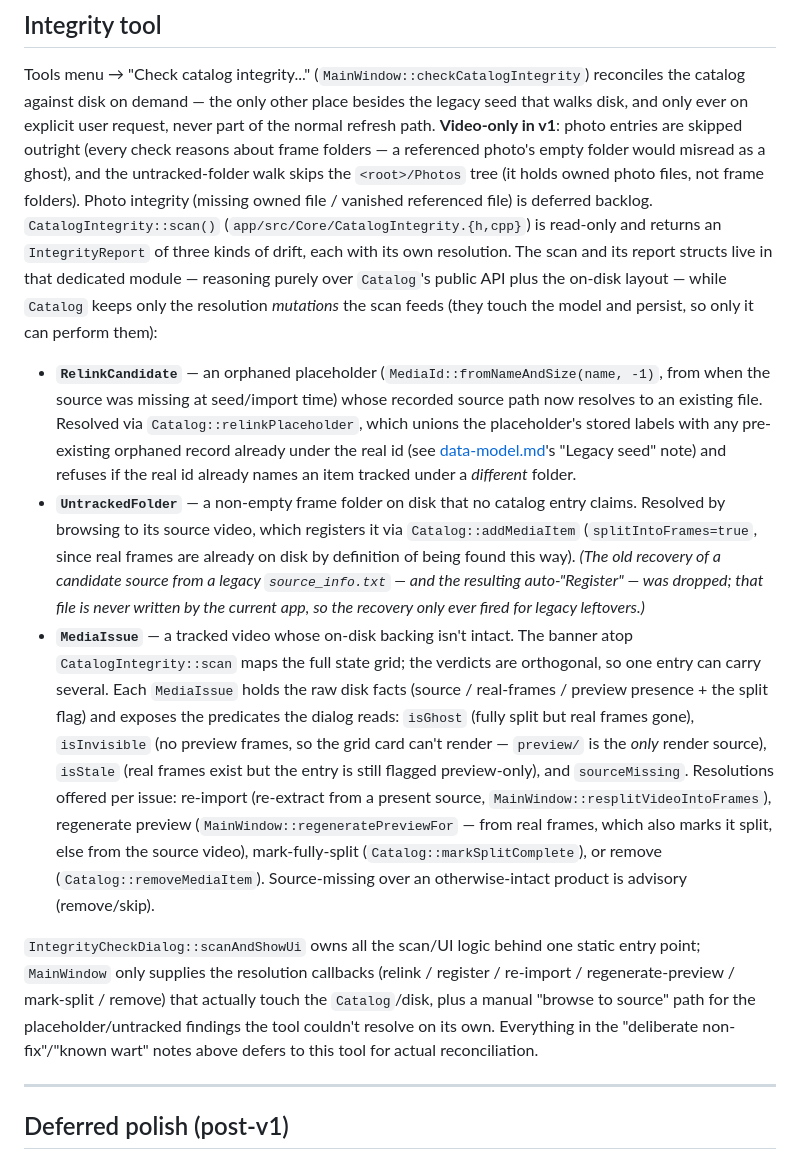
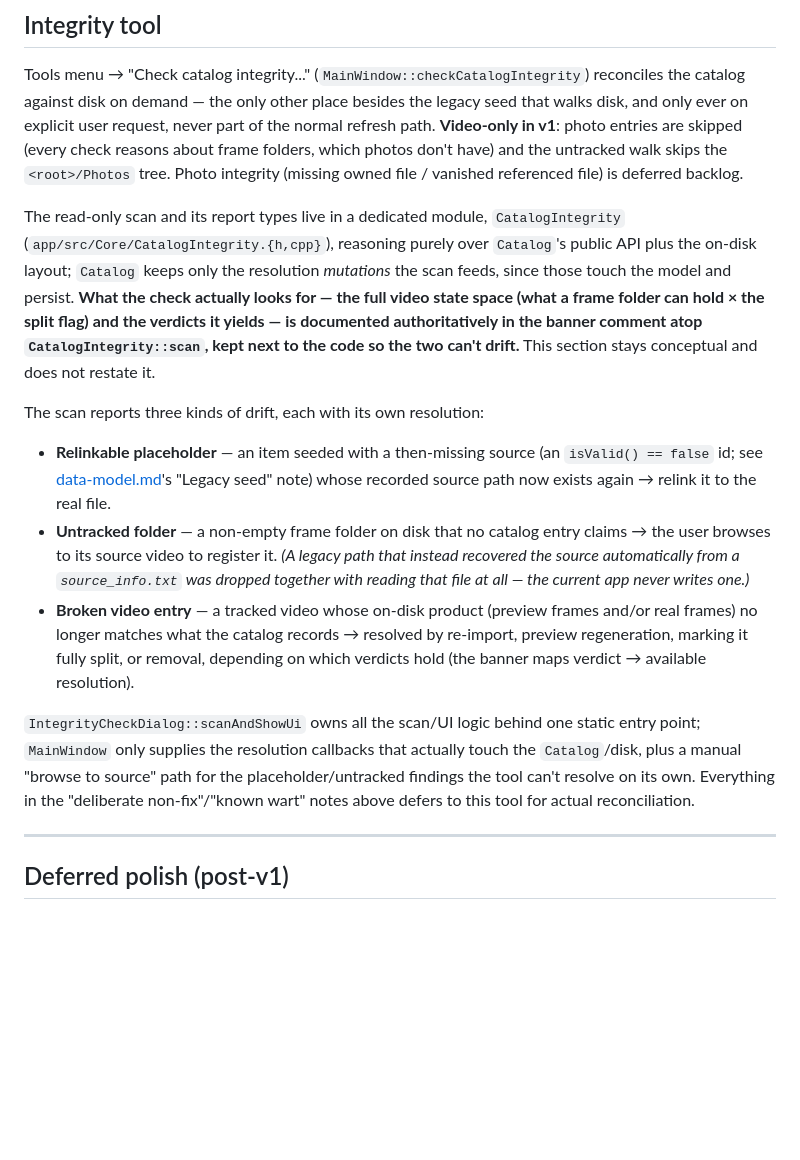
Before and after one commit to VioletGiraffe/Darkroom, a Markdown page: docs/architecture/catalog-and-labels.md, the part around the change. GitHub-like rendering; blank space fills up the shorter version.

Commit message:
Docs cleanup

```diff
--- a/docs/architecture/catalog-and-labels.md
+++ b/docs/architecture/catalog-and-labels.md
@@ -308,38 +308,32 @@ above doesn't carry the reasoning behind forks that were considered and rejected
 Tools menu → "Check catalog integrity..." (`MainWindow::checkCatalogIntegrity`) reconciles the catalog
 against disk on demand — the only other place besides the legacy seed that walks disk, and only ever on
 explicit user request, never part of the normal refresh path. **Video-only in v1**: photo entries are skipped
-outright (every check reasons about frame folders — a referenced photo's empty folder would misread as a
-ghost), and the untracked-folder walk skips the `<root>/Photos` tree (it holds owned photo files, not frame
-folders). Photo integrity (missing owned file / vanished referenced file) is deferred backlog.
-`CatalogIntegrity::scan()` (`app/src/Core/CatalogIntegrity.{h,cpp}`) is read-only and returns an `IntegrityReport`
-of three kinds of drift, each with its own resolution. The scan and its report structs live in that dedicated
-module — reasoning purely over `Catalog`'s public API plus the on-disk layout — while `Catalog` keeps only the
-resolution *mutations* the scan feeds (they touch the model and persist, so only it can perform them):
-- **`RelinkCandidate`** — an orphaned placeholder (`MediaId::fromNameAndSize(name, -1)`, from when the source
-  was missing at seed/import time) whose recorded source path now resolves to an existing file. Resolved via
-  `Catalog::relinkPlaceholder`, which unions the placeholder's stored labels with any pre-existing orphaned
-  record already under the real id (see [data-model.md](data-model.md)'s "Legacy seed" note) and refuses if
-  the real id already names an item tracked under a *different* folder.
-- **`UntrackedFolder`** — a non-empty frame folder on disk that no catalog entry claims. Resolved by browsing to
-  its source video, which registers it via `Catalog::addMediaItem` (`splitIntoFrames=true`, since real frames are
-  already on disk by definition of being found this way). *(The old recovery of a candidate source from a legacy
-  `source_info.txt` — and the resulting auto-"Register" — was dropped; that file is never written by the current
-  app, so the recovery only ever fired for legacy leftovers.)*
-- **`MediaIssue`** — a tracked video whose on-disk backing isn't intact. The banner atop `CatalogIntegrity::scan` maps
-  the full state grid; the verdicts are orthogonal, so one entry can carry several. Each `MediaIssue` holds the
-  raw disk facts (source / real-frames / preview presence + the split flag) and exposes the predicates the dialog
-  reads: `isGhost` (fully split but real frames gone), `isInvisible` (no preview frames, so the grid card can't
-  render — `preview/` is the *only* render source), `isStale` (real frames exist but the entry is still flagged
-  preview-only), and `sourceMissing`. Resolutions offered per issue: re-import (re-extract from a present source,
-  `MainWindow::resplitVideoIntoFrames`), regenerate preview (`MainWindow::regeneratePreviewFor` — from real frames,
-  which also marks it split, else from the source video), mark-fully-split (`Catalog::markSplitComplete`), or
-  remove (`Catalog::removeMediaItem`). Source-missing over an otherwise-intact product is advisory (remove/skip).
+(every check reasons about frame folders, which photos don't have) and the untracked walk skips the
+`<root>/Photos` tree. Photo integrity (missing owned file / vanished referenced file) is deferred backlog.
+
+The read-only scan and its report types live in a dedicated module, `CatalogIntegrity`
+(`app/src/Core/CatalogIntegrity.{h,cpp}`), reasoning purely over `Catalog`'s public API plus the on-disk
+layout; `Catalog` keeps only the resolution *mutations* the scan feeds, since those touch the model and
+persist. **What the check actually looks for — the full video state space (what a frame folder can hold ×
+the split flag) and the verdicts it yields — is documented authoritatively in the banner comment atop
+`CatalogIntegrity::scan`, kept next to the code so the two can't drift.** This section stays conceptual and
+does not restate it.
+
+The scan reports three kinds of drift, each with its own resolution:
+- **Relinkable placeholder** — an item seeded with a then-missing source (an `isValid() == false` id; see
+  [data-model.md](data-model.md)'s "Legacy seed" note) whose recorded source path now exists again → relink
+  it to the real file.
+- **Untracked folder** — a non-empty frame folder on disk that no catalog entry claims → the user browses to
+  its source video to register it. *(A legacy path that instead recovered the source automatically from a
+  `source_info.txt` was dropped together with reading that file at all — the current app never writes one.)*
+- **Broken video entry** — a tracked video whose on-disk product (preview frames and/or real frames) no
+  longer matches what the catalog records → resolved by re-import, preview regeneration, marking it fully
+  split, or removal, depending on which verdicts hold (the banner maps verdict → available resolution).
 
 `IntegrityCheckDialog::scanAndShowUi` owns all the scan/UI logic behind one static entry point; `MainWindow`
-only supplies the resolution callbacks (relink / register / re-import / regenerate-preview / mark-split / remove)
-that actually touch the `Catalog`/disk, plus a manual "browse to source" path for the placeholder/untracked
-findings the tool couldn't resolve on its own.
-Everything in the "deliberate non-fix"/"known wart" notes above defers to this tool for actual reconciliation.
+only supplies the resolution callbacks that actually touch the `Catalog`/disk, plus a manual "browse to
+source" path for the placeholder/untracked findings the tool can't resolve on its own. Everything in the
+"deliberate non-fix"/"known wart" notes above defers to this tool for actual reconciliation.
 
 ---
 
```
Also changed, not shown: docs/architecture/data-model.md (+3 -3 lines).
